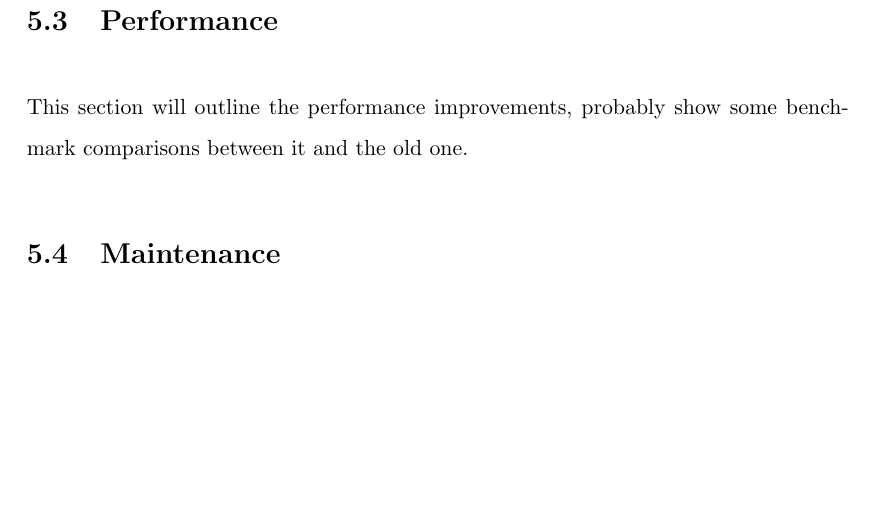
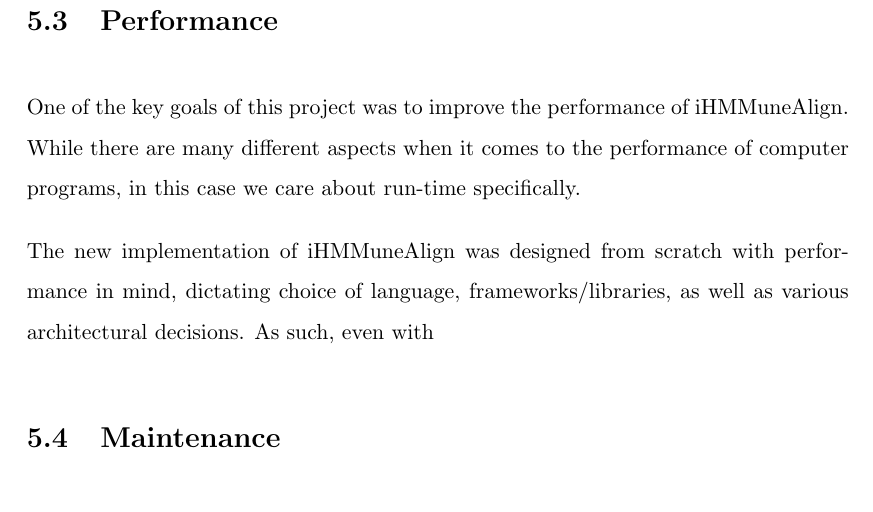
Before and after one commit to shocklateboy92/binf, a LaTeX thesis (reportB/sample-thesis.tex, which reads reportB/evaluation.tex): part of page 37 of 41, cut so that both start at the same text, the shorter picture padded with empty space. Compiled offline with pdfLaTeX.

Commit message:
Start writing ch 5

```diff
--- a/reportB/evaluation.tex
+++ b/reportB/evaluation.tex
@@ -11,7 +11,9 @@ Will describe the features that the new version supports already, will support i
 Should I emphasise that this is a work in progress?
 
 \section{Performance}
-This section will outline the performance improvements, probably show some benchmark comparisons between it and the old one.
+One of the key goals of this project was to improve the performance of iHMMuneAlign. While there are many different aspects when it comes to the performance of computer programs, in this case we care about run-time specifically.
+
+The new implementation of iHMMuneAlign was designed from scratch with performance in mind, dictating choice of language, frameworks/libraries, as well as various architectural decisions. As such, even with
 
 \section{Maintenance}
 Will describe how the new version will be easier to maintain.
```
Also changed, not shown: reportB/mywork.tex (+2 -0 lines), reportB/sample-thesis.pdf.
